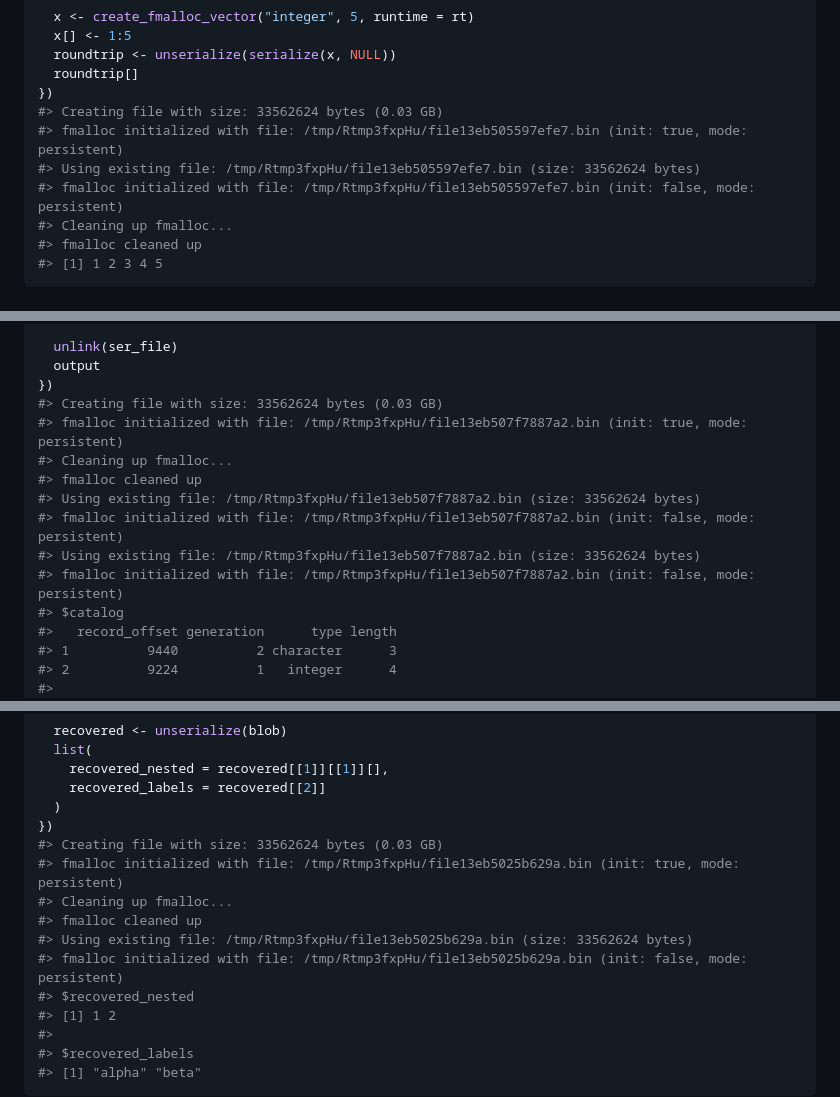
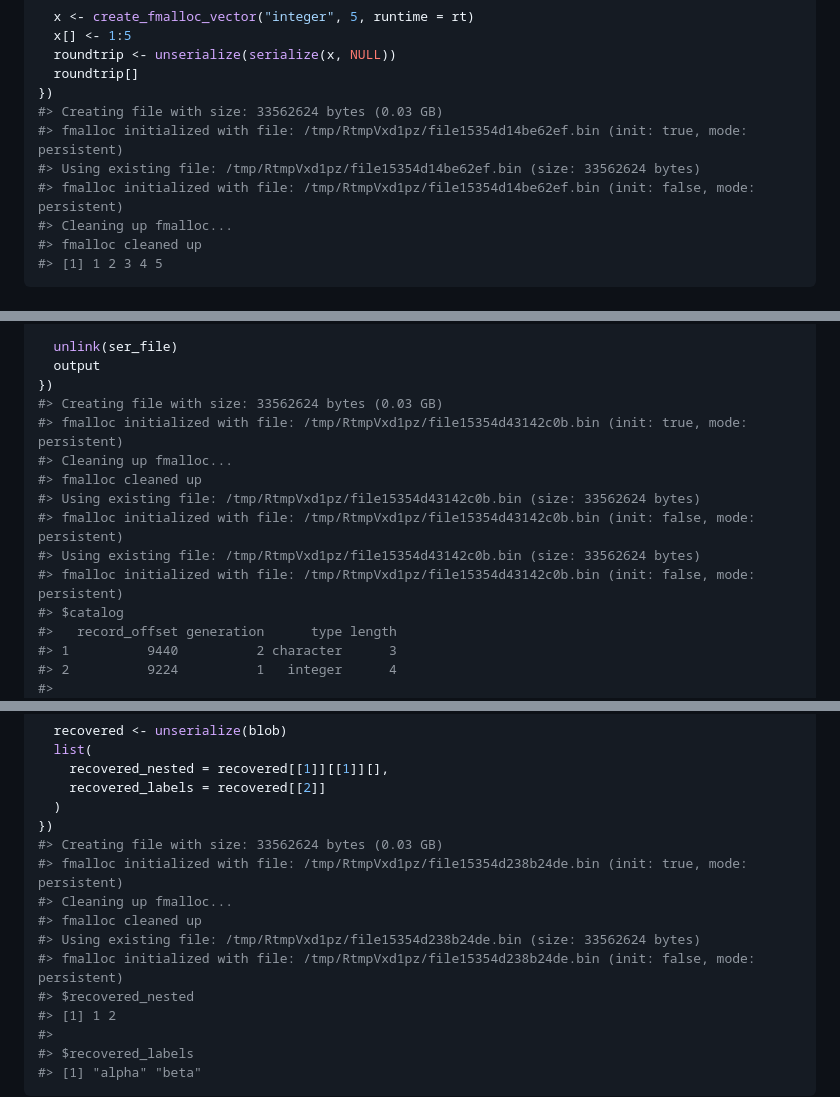
Before and after one commit to sounkou-bioinfo/Rfmalloc, a Markdown page: README.md, 3 parts joined by grey strips. Drawn GitHub-style.

```diff
--- a/README.md
+++ b/README.md
@@ -300,9 +299,9 @@ local({
   roundtrip[]
 })
 #> Creating file with size: 33562624 bytes (0.03 GB)
-#> fmalloc initialized with file: /tmp/Rtmp3fxpHu/file13eb505597efe7.bin (init: true, mode: persistent)
-#> Using existing file: /tmp/Rtmp3fxpHu/file13eb505597efe7.bin (size: 33562624 bytes)
-#> fmalloc initialized with file: /tmp/Rtmp3fxpHu/file13eb505597efe7.bin (init: false, mode: persistent)
+#> fmalloc initialized with file: /tmp/RtmpVxd1pz/file15354d14be62ef.bin (init: true, mode: persistent)
+#> Using existing file: /tmp/RtmpVxd1pz/file15354d14be62ef.bin (size: 33562624 bytes)
+#> fmalloc initialized with file: /tmp/RtmpVxd1pz/file15354d14be62ef.bin (init: false, mode: persistent)
 #> Cleaning up fmalloc...
 #> fmalloc cleaned up
 #> [1] 1 2 3 4 5
@@ -531,13 +544,13 @@ local({
   output
 })
 #> Creating file with size: 33562624 bytes (0.03 GB)
-#> fmalloc initialized with file: /tmp/Rtmp3fxpHu/file13eb507f7887a2.bin (init: true, mode: persistent)
+#> fmalloc initialized with file: /tmp/RtmpVxd1pz/file15354d43142c0b.bin (init: true, mode: persistent)
 #> Cleaning up fmalloc...
 #> fmalloc cleaned up
-#> Using existing file: /tmp/Rtmp3fxpHu/file13eb507f7887a2.bin (size: 33562624 bytes)
-#> fmalloc initialized with file: /tmp/Rtmp3fxpHu/file13eb507f7887a2.bin (init: false, mode: persistent)
-#> Using existing file: /tmp/Rtmp3fxpHu/file13eb507f7887a2.bin (size: 33562624 bytes)
-#> fmalloc initialized with file: /tmp/Rtmp3fxpHu/file13eb507f7887a2.bin (init: false, mode: persistent)
+#> Using existing file: /tmp/RtmpVxd1pz/file15354d43142c0b.bin (size: 33562624 bytes)
+#> fmalloc initialized with file: /tmp/RtmpVxd1pz/file15354d43142c0b.bin (init: false, mode: persistent)
+#> Using existing file: /tmp/RtmpVxd1pz/file15354d43142c0b.bin (size: 33562624 bytes)
+#> fmalloc initialized with file: /tmp/RtmpVxd1pz/file15354d43142c0b.bin (init: false, mode: persistent)
 #> $catalog
 #>   record_offset generation      type length
 #> 1          9440          2 character      3
@@ -664,11 +677,11 @@ local({
   )
 })
 #> Creating file with size: 33562624 bytes (0.03 GB)
-#> fmalloc initialized with file: /tmp/Rtmp3fxpHu/file13eb5025b629a.bin (init: true, mode: persistent)
+#> fmalloc initialized with file: /tmp/RtmpVxd1pz/file15354d238b24de.bin (init: true, mode: persistent)
 #> Cleaning up fmalloc...
 #> fmalloc cleaned up
-#> Using existing file: /tmp/Rtmp3fxpHu/file13eb5025b629a.bin (size: 33562624 bytes)
-#> fmalloc initialized with file: /tmp/Rtmp3fxpHu/file13eb5025b629a.bin (init: false, mode: persistent)
+#> Using existing file: /tmp/RtmpVxd1pz/file15354d238b24de.bin (size: 33562624 bytes)
+#> fmalloc initialized with file: /tmp/RtmpVxd1pz/file15354d238b24de.bin (init: false, mode: persistent)
 #> $recovered_nested
 #> [1] 1 2
 #>
```
Also changed, not shown: other parts of README.md (+44 -31 lines).
